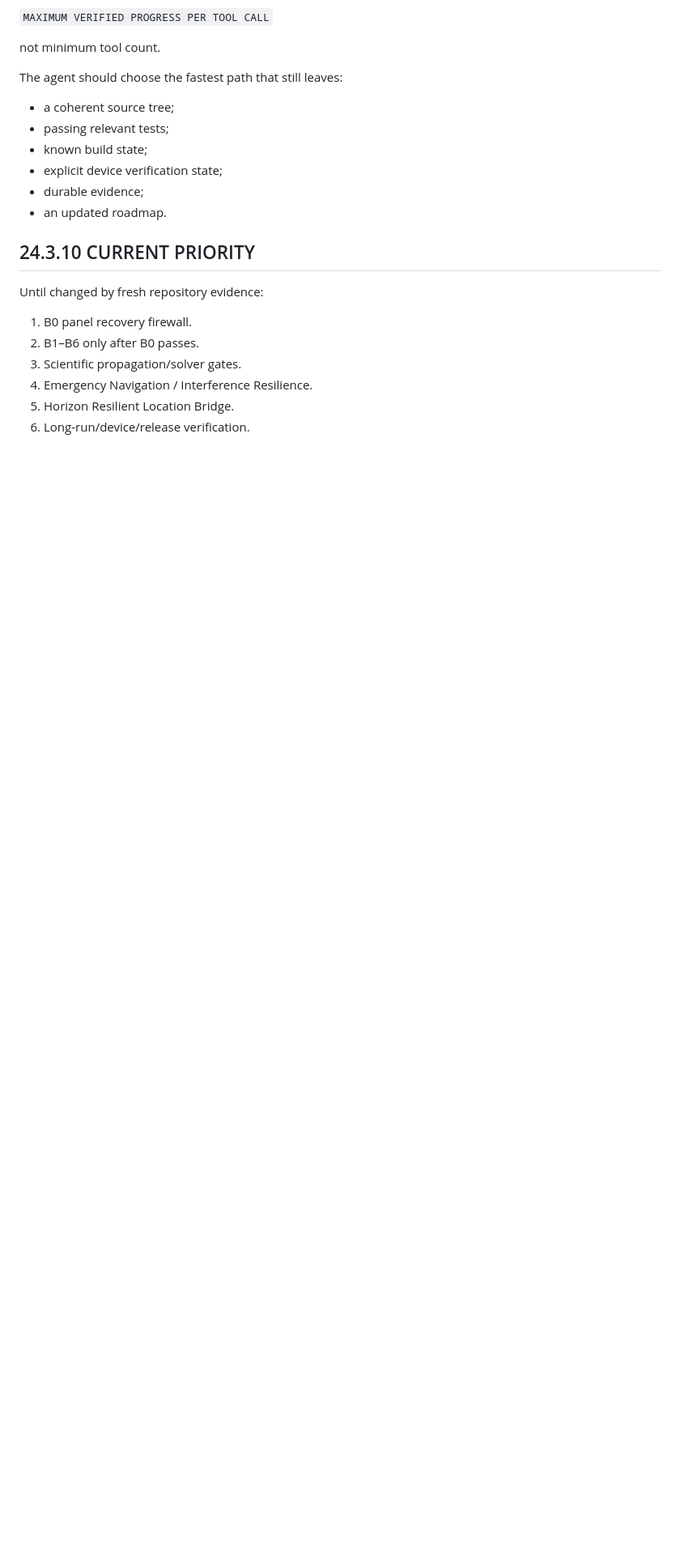
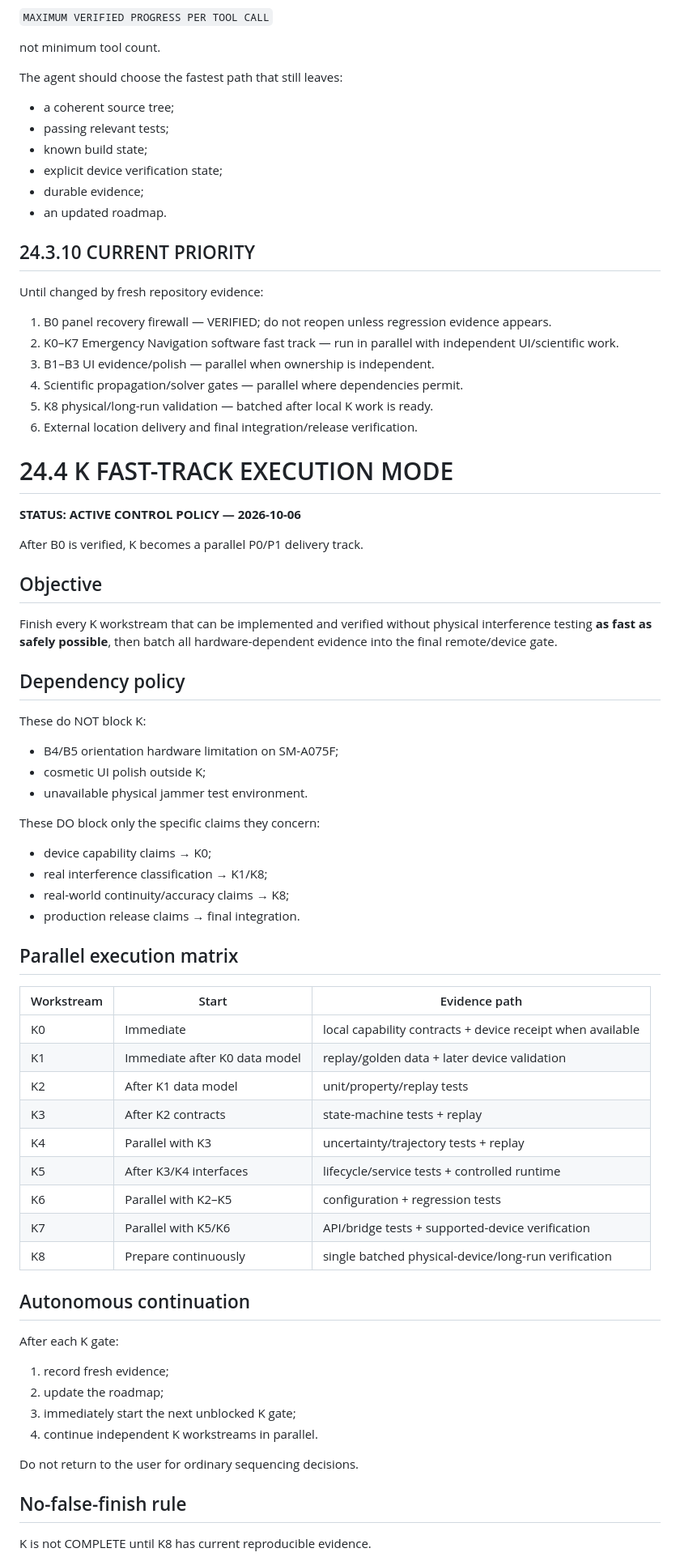
Before and after one commit to Vice13th/Horizon-Observatory, a Markdown page: docs/HORIZON_MASTER_ROADMAP.md, the part around one of its changes. Shown at 81% size. Drawn GitHub-style; blank space fills up the shorter version.

Commit message:
docs: activate K emergency navigation fast track

```diff
--- a/docs/HORIZON_MASTER_ROADMAP.md
+++ b/docs/HORIZON_MASTER_ROADMAP.md
@@ -1332,9 +1332,64 @@ The agent should choose the fastest path that still leaves:
 
 Until changed by fresh repository evidence:
 
-1. B0 panel recovery firewall.
-2. B1–B6 only after B0 passes.
-3. Scientific propagation/solver gates.
-4. Emergency Navigation / Interference Resilience.
-5. Horizon Resilient Location Bridge.
-6. Long-run/device/release verification.
+1. B0 panel recovery firewall — VERIFIED; do not reopen unless regression evidence appears.
+2. K0–K7 Emergency Navigation software fast track — run in parallel with independent UI/scientific work.
+3. B1–B3 UI evidence/polish — parallel when ownership is independent.
+4. Scientific propagation/solver gates — parallel where dependencies permit.
+5. K8 physical/long-run validation — batched after local K work is ready.
+6. External location delivery and final integration/release verification.
+
+# 24.4 K FAST-TRACK EXECUTION MODE
+
+**STATUS: ACTIVE CONTROL POLICY — 2026-10-06**
+
+After B0 is verified, K becomes a parallel P0/P1 delivery track.
+
+## Objective
+
+Finish every K workstream that can be implemented and verified without physical interference testing **as fast as safely possible**, then batch all hardware-dependent evidence into the final remote/device gate.
+
+## Dependency policy
+
+These do NOT block K:
+
+- B4/B5 orientation hardware limitation on SM-A075F;
+- cosmetic UI polish outside K;
+- unavailable physical jammer test environment.
+
+These DO block only the specific claims they concern:
+
+- device capability claims → K0;
+- real interference classification → K1/K8;
+- real-world continuity/accuracy claims → K8;
+- production release claims → final integration.
+
+## Parallel execution matrix
+
+| Workstream | Start | Evidence path |
+|---|---|---|
+| K0 | Immediate | local capability contracts + device receipt when available |
+| K1 | Immediate after K0 data model | replay/golden data + later device validation |
+| K2 | After K1 data model | unit/property/replay tests |
+| K3 | After K2 contracts | state-machine tests + replay |
+| K4 | Parallel with K3 | uncertainty/trajectory tests + replay |
+| K5 | After K3/K4 interfaces | lifecycle/service tests + controlled runtime |
+| K6 | Parallel with K2–K5 | configuration + regression tests |
+| K7 | Parallel with K5/K6 | API/bridge tests + supported-device verification |
+| K8 | Prepare continuously | single batched physical-device/long-run verification |
+
+## Autonomous continuation
+
+After each K gate:
+
+1. record fresh evidence;
+2. update the roadmap;
+3. immediately start the next unblocked K gate;
+4. continue independent K workstreams in parallel.
+
+Do not return to the user for ordinary sequencing decisions.
+
+## No-false-finish rule
+
+K is not COMPLETE until K8 has current reproducible evidence.
+
```
Also changed, not shown: other parts of docs/HORIZON_MASTER_ROADMAP.md (+19 -3 lines).
